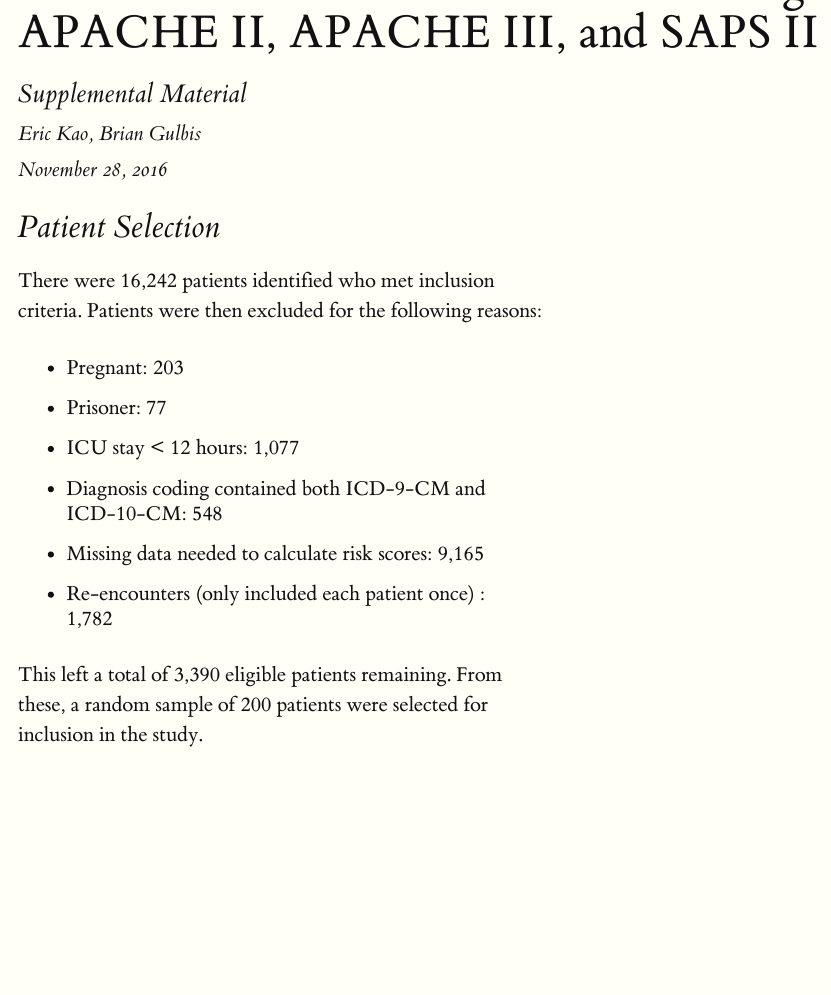
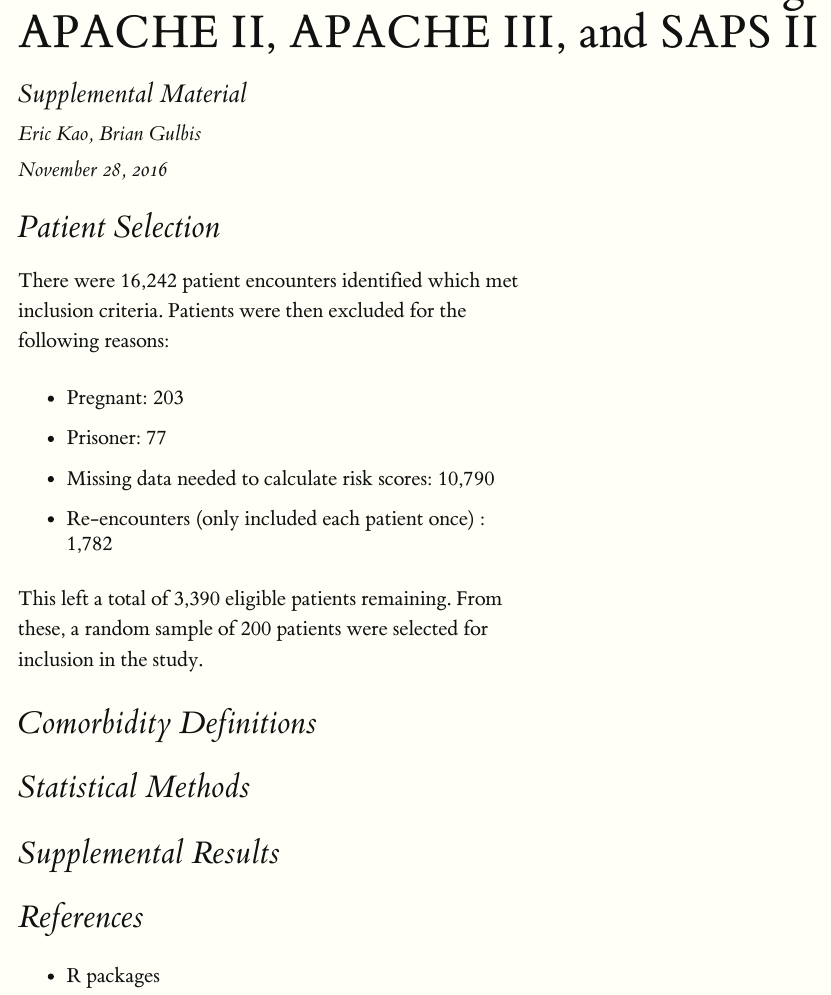
Before and after one commit to bgulbis/Risk_Score_Validation, an R Markdown document (report/ashp_poster_supplement.Rmd): the page in a window 1100 px wide, from 150 px down. The pictures show the output file report/ashp_poster_supplement.html that the author committed with the source, opened offline.

Commit message:
update supplement

````diff
--- a/report/ashp_poster_supplement.Rmd
+++ b/report/ashp_poster_supplement.Rmd
@@ -5,6 +5,8 @@ author: "Eric Kao, Brian Gulbis"
 date: '`r format(Sys.Date(), "%B %d, %Y")`'
 output:
   tufte::tufte_html: default
+  bibliography: skeleton.bib
+  link-citations: yes
 ---
 
 ```{r setup, include=FALSE}
@@ -26,13 +26,22 @@ dirr::get_rds("../data/final")
 
 # Patient Selection
 
-There were `r format(exclude$screen, big.mark = ",")` patients identified who met inclusion criteria. Patients were then excluded for the following reasons:
+There were `r format(exclude$screen, big.mark = ",")` patient encounters identified which met inclusion criteria. Patients were then excluded for the following reasons:
 
 * Pregnant: `r format(exclude$pregnant, big.mark = ",")`
 * Prisoner: `r format(exclude$prisoners, big.mark = ",")`
-* ICU stay < 12 hours: `r format(exclude$icu_short, big.mark = ",")`
-* Diagnosis coding contained both ICD-9-CM and ICD-10-CM: `r format(exclude$mult_icd_types, big.mark = ",")`
-* Missing data needed to calculate risk scores: `r format(exclude$labs_missing, big.mark = ",")`
+* Missing data needed to calculate risk scores: `r format(exclude$labs_missing + exclude$mult_icd_types + exclude$icu_short, big.mark = ",")`
 * Re-encounters (only included each patient once) : `r format(exclude$reencounter, big.mark = ",")`
 
 This left a total of `r format(flatten_int(exclude)[1] - sum(flatten_int(exclude)[-1]), big.mark = ",")` eligible patients remaining. From these, a random sample of 200 patients were selected for inclusion in the study.
+
+# Comorbidity Definitions
+
+# Statistical Methods
+
+
+# Supplemental Results
+
+# References
+
+* R packages
````
Also changed, not shown: report/ashp_poster_supplement.html, report/ashp_poster_supplement.Rmd (2 more changed lines).
